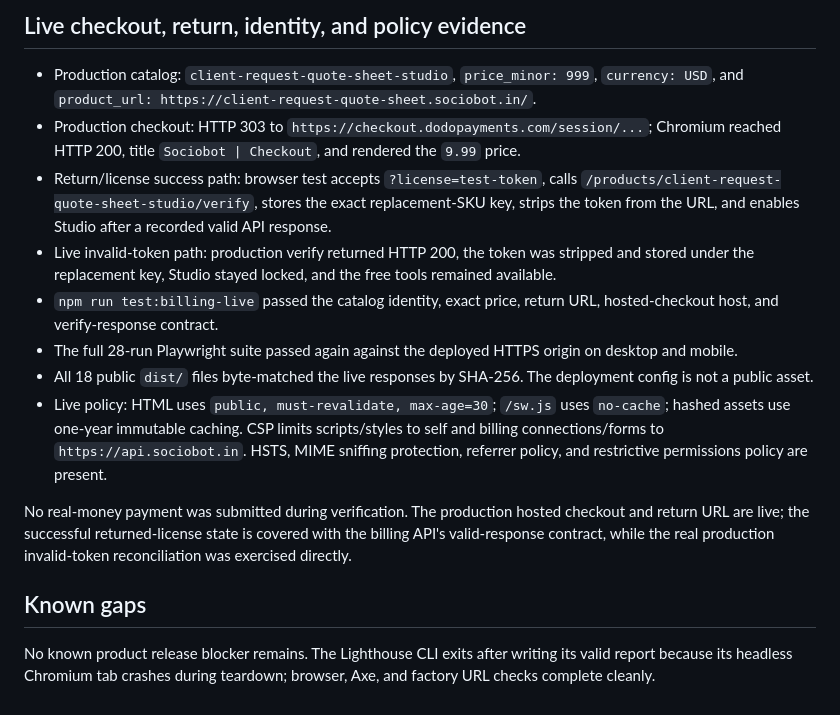
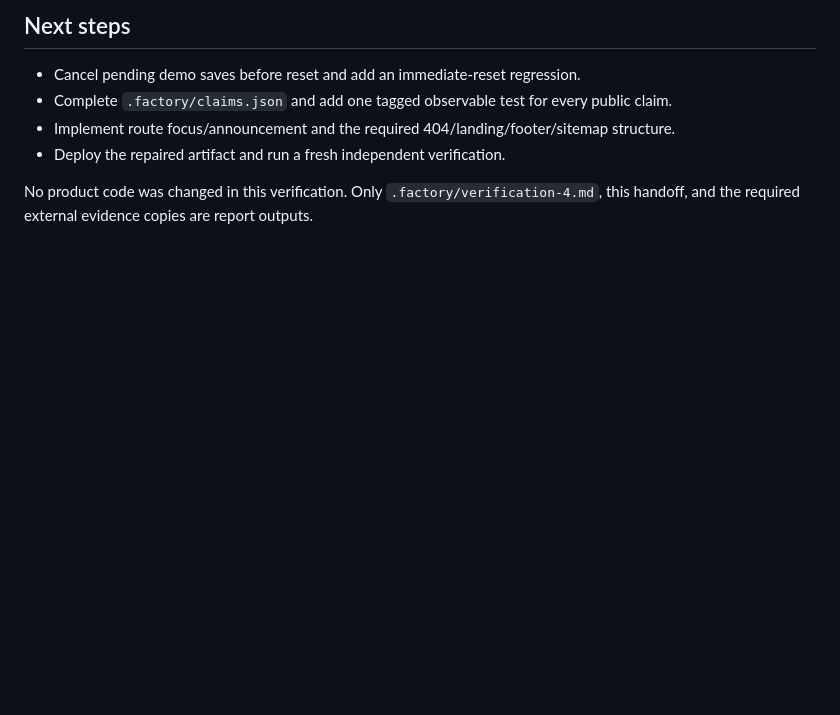
Before and after one commit to B-Divyesh/sf-client-request-quote-sheet, a Markdown page: .factory/handoff.md, the part around one of its changes. Rendered like a GitHub page; blank space fills up the shorter version.

```diff
--- a/.factory/handoff.md
+++ b/.factory/handoff.md
@@ -65,17 +50,9 @@ npm run test:billing-live
 
-## Live checkout, return, identity, and policy evidence
+## Next steps
 
-- Production catalog: `client-request-quote-sheet-studio`, `price_minor: 999`, `currency: USD`, and `product_url: https://client-request-quote-sheet.sociobot.in/`.
-- Production checkout: HTTP 303 to `https://checkout.dodopayments.com/session/...`; Chromium reached HTTP 200, title `Sociobot | Checkout`, and rendered the `9.99` price.
-- Return/license success path: browser test accepts `?license=test-token`, calls `/products/client-request-quote-sheet-studio/verify`, stores the exact replacement-SKU key, strips the token from the URL, and enables Studio after a recorded valid API response.
-- Live invalid-token path: production verify returned HTTP 200, the token was stripped and stored under the replacement key, Studio stayed locked, and the free tools remained available.
-- `npm run test:billing-live` passed the catalog identity, exact price, return URL, hosted-checkout host, and verify-response contract.
-- The full 28-run Playwright suite passed again against the deployed HTTPS origin on desktop and mobile.
-- All 18 public `dist/` files byte-matched the live responses by SHA-256. The deployment config is not a public asset.
-- Live policy: HTML uses `public, must-revalidate, max-age=30`; `/sw.js` uses `no-cache`; hashed assets use one-year immutable caching. CSP limits scripts/styles to self and billing connections/forms to `https://api.sociobot.in`. HSTS, MIME sniffing protection, referrer policy, and restrictive permissions policy are present.
+- Cancel pending demo saves before reset and add an immediate-reset regression.
+- Complete `.factory/claims.json` and add one tagged observable test for every public claim.
+- Implement route focus/announcement and the required 404/landing/footer/sitemap structure.
+- Deploy the repaired artifact and run a fresh independent verification.
 
-No real-money payment was submitted during verification. The production hosted checkout and return URL are live; the successful returned-license state is covered with the billing API's valid-response contract, while the real production invalid-token reconciliation was exercised directly.
-
-## Known gaps
-
-No known product release blocker remains. The Lighthouse CLI exits after writing its valid report because its headless Chromium tab crashes during teardown; browser, Axe, and factory URL checks complete cleanly.
+No product code was changed in this verification. Only `.factory/verification-4.md`, this handoff, and the required external evidence copies are report outputs.
```
Also changed, not shown: other parts of .factory/handoff.md (+26 -41 lines), .factory/verification-4.md (added, +161 -0 lines).
